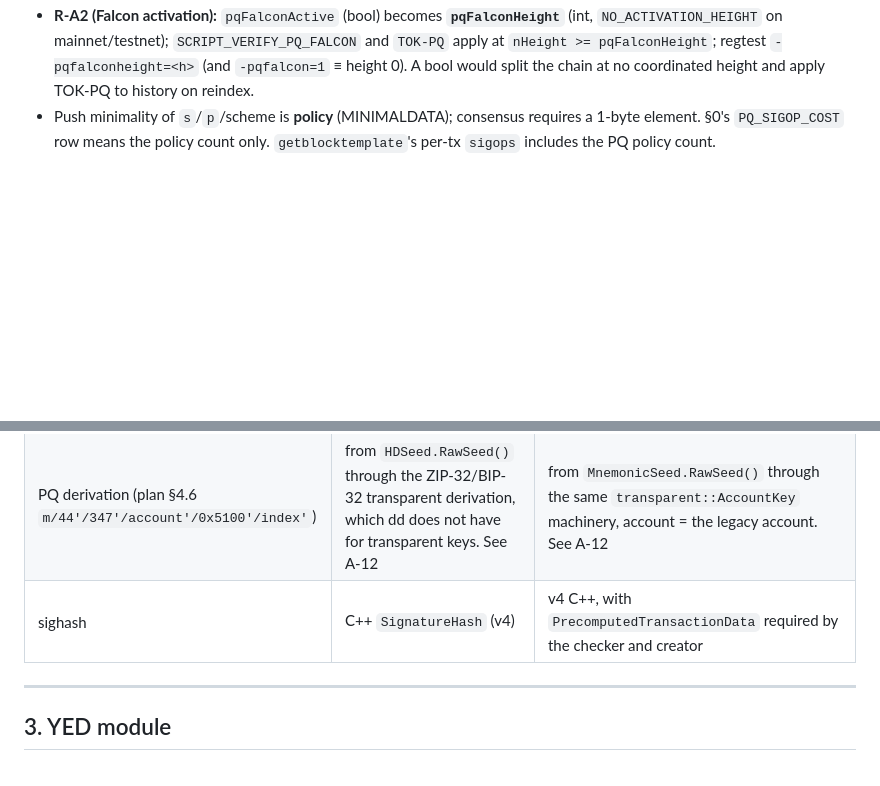
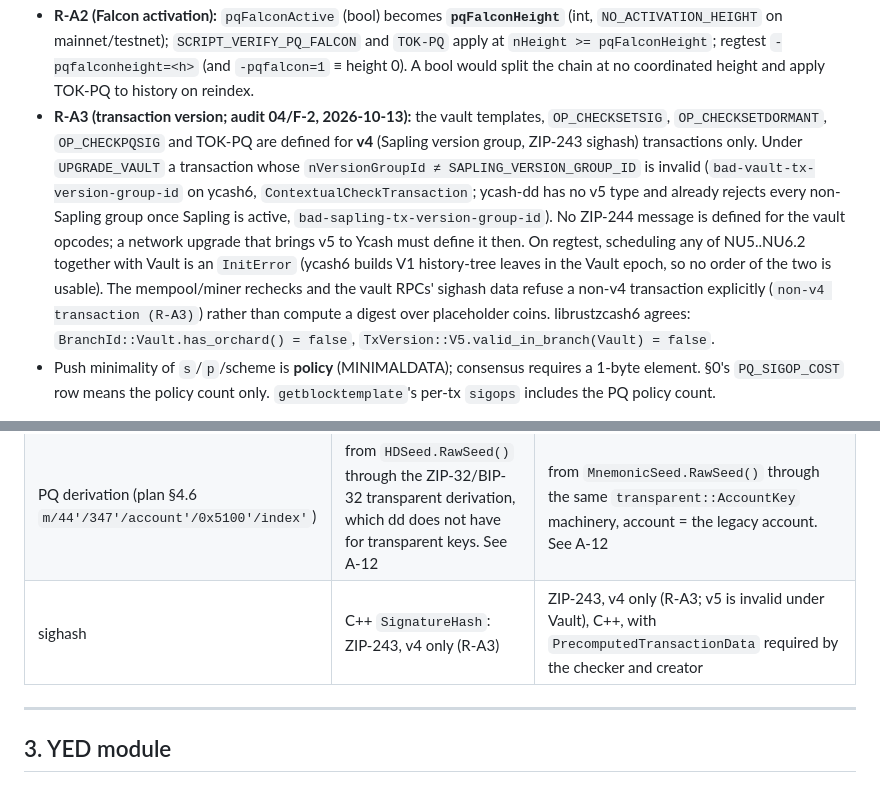
Before and after one commit to boyfromcave/yellowback, a Markdown page: docs/plans/yellowback-quantum-spec.md, 2 parts joined by grey strips. GitHub-like rendering; blank space fills up the shorter version.

```diff
--- a/docs/plans/yellowback-quantum-spec.md
+++ b/docs/plans/yellowback-quantum-spec.md
@@ -44,6 +44,17 @@ token outputs once `pqFalconActive`) is a new consensus rule and goes through th
   mainnet/testnet); `SCRIPT_VERIFY_PQ_FALCON` and `TOK-PQ` apply at `nHeight >= pqFalconHeight`; regtest
   `-pqfalconheight=<h>` (and `-pqfalcon=1` ≡ height 0). A bool would split the chain at no coordinated height and
   apply TOK-PQ to history on reindex.
+- **R-A3 (transaction version; audit 04/F-2, 2026-10-13):** the vault templates, `OP_CHECKSETSIG`,
+  `OP_CHECKSETDORMANT`, `OP_CHECKPQSIG` and TOK-PQ are defined for **v4** (Sapling version group, ZIP-243 sighash)
+  transactions only. Under `UPGRADE_VAULT` a transaction whose `nVersionGroupId ≠ SAPLING_VERSION_GROUP_ID` is
+  invalid (`bad-vault-tx-version-group-id` on ycash6, `ContextualCheckTransaction`; ycash-dd has no v5 type and
+  already rejects every non-Sapling group once Sapling is active, `bad-sapling-tx-version-group-id`). No ZIP-244
+  message is defined for the vault opcodes; a network upgrade that brings v5 to Ycash must define it then. On
+  regtest, scheduling any of NU5..NU6.2 together with Vault is an `InitError` (ycash6 builds V1 history-tree
+  leaves in the Vault epoch, so no order of the two is usable). The mempool/miner rechecks and the vault RPCs'
+  sighash data refuse a non-v4 transaction explicitly (`non-v4 transaction (R-A3)`) rather than compute a
+  digest over placeholder coins. librustzcash6 agrees: `BranchId::Vault.has_orchard() = false`,
+  `TxVersion::V5.valid_in_branch(Vault) = false`.
 - Push minimality of `s`/`p`/scheme is **policy** (MINIMALDATA); consensus requires a 1-byte element. §0's
   `PQ_SIGOP_COST` row means the policy count only. `getblocktemplate`'s per-tx `sigops` includes the PQ policy count.
 
@@ -360,7 +371,7 @@ Failure modes:
 | add records | `pqkey`, `cpqkey`; `IsKeyType` `walletdb.cpp:948-956` | the same; `IsKeyType` `:983-993` |
 | HD seed | `HDSeed` (random), `GenerateNewSeed` `wallet.cpp:3425-3446`. **Transparent keys are NOT HD** (`GenerateNewKey` `:267-291`, `MakeNewKey`) | `MnemonicSeed` (BIP39). Transparent keys are **BIP44 HD**: `GenerateNewKey(bool)` `wallet.cpp:342-376` → `transparent::AccountKey::ForAccount` `zcash/address/transparent.cpp:71-99`; legacy account `0x7FFFFFFF` |
 | PQ derivation (plan §4.6 `m/44'/347'/account'/0x5100'/index'`) | from `HDSeed.RawSeed()` through the ZIP-32/BIP-32 transparent derivation, which dd does not have for transparent keys. See A-12 | from `MnemonicSeed.RawSeed()` through the same `transparent::AccountKey` machinery, account = the legacy account. See A-12 |
-| sighash | C++ `SignatureHash` (v4) | v4 C++, with `PrecomputedTransactionData` required by the checker and creator |
+| sighash | C++ `SignatureHash`: ZIP-243, v4 only (R-A3) | ZIP-243, v4 only (R-A3; v5 is invalid under Vault), C++, with `PrecomputedTransactionData` required by the checker and creator |
 
 ---
 
```
Also changed, not shown: docs/plans/yellowback-quantum-plan.md (+2 -1 lines), docs/plans/yellowback-upgrade-plan.md (+6 -3 lines).
